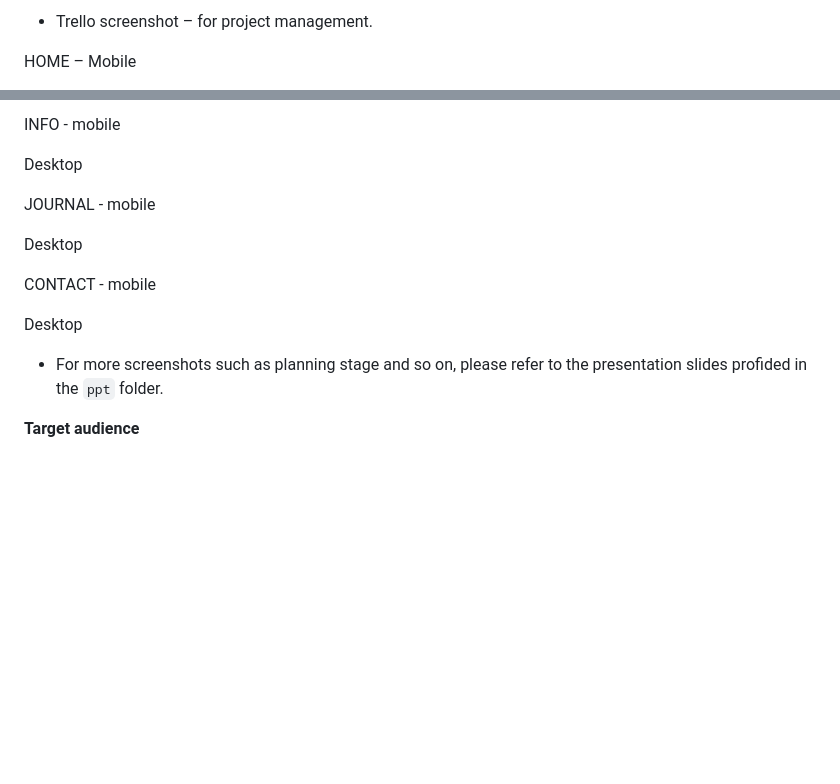
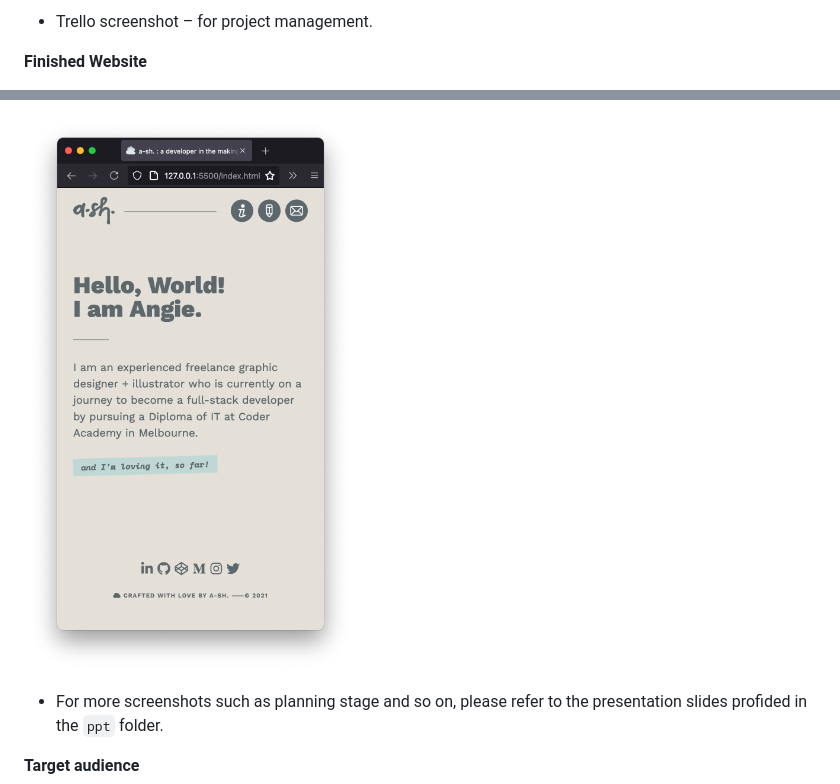
Before and after one commit to a-sh-dev/T1A2_Portfolio, a Markdown page: README.md, 2 parts joined by grey strips. Drawn GitHub-style; pictures changed too: docs/images/home_mobile.png (added); blank space fills up the shorter version.

Commit message:
Complete contact.html & check overal website to deploy.

```diff
--- a/README.md
+++ b/README.md
@@ -44,7 +48,7 @@ A link to the GitHub repo
 
 - Trello screenshot – for project management.
 
-HOME – Mobile
 
 
+**Finished Website**
 
@@ -52,27 +56,5 @@ Desktop
 
-
-
-INFO - mobile
-
-
-
-Desktop
-
-
-
-JOURNAL - mobile
-
-
-
-Desktop
-
-
-
-CONTACT - mobile
-
-
-
-Desktop
+![Mobile – Home](./docs/images/home_mobile.png)
 
 - For more screenshots such as planning stage and so on, please refer to the presentation slides profided in the `ppt` folder.
 
```
Also changed, not shown: other parts of README.md (+7 -3 lines), 18 other files.
